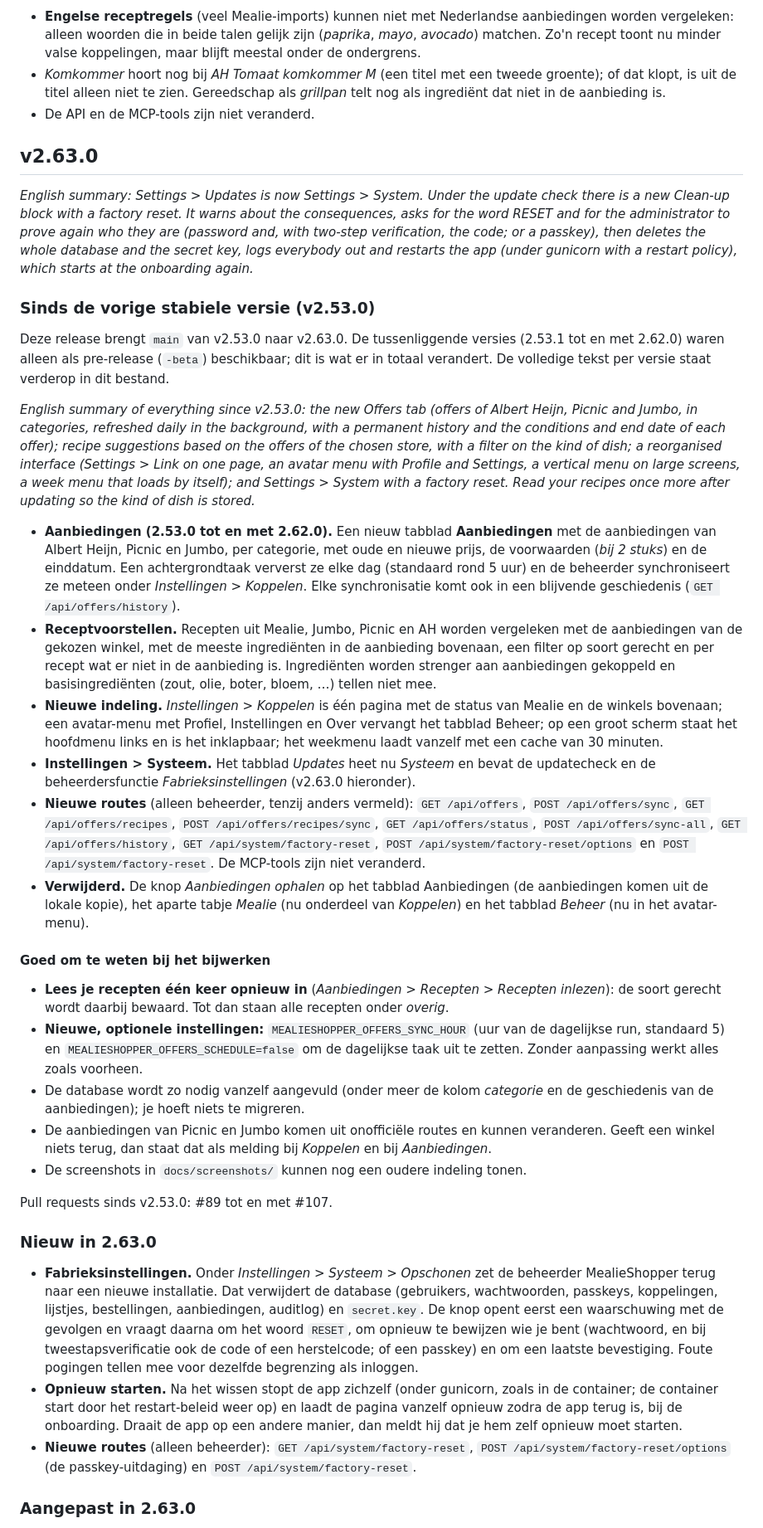
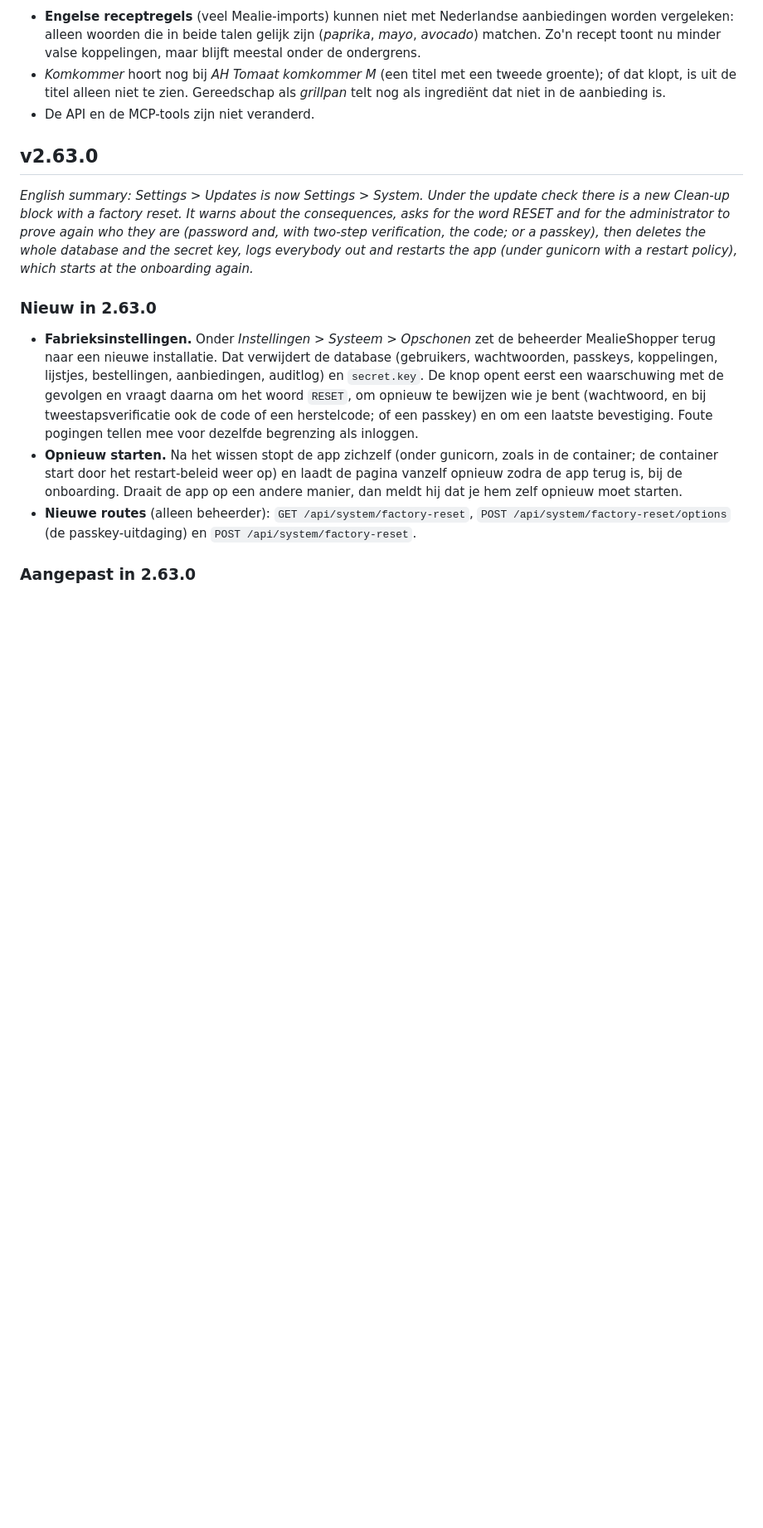
Before and after one commit to helmerzNL/MealieShopper, a Markdown page: CHANGELOG.md, the part around one of its changes. Shown at 83% size. Rendered like a GitHub page; blank space fills up the shorter version.

```diff
--- a/CHANGELOG.md
+++ b/CHANGELOG.md
@@ -155,29 +181,6 @@ Elke release heeft hier een eigen kopje `## vX.Y.Z` en wordt bij het mergen naar
 ## v2.63.0
 
 *English summary: Settings > Updates is now Settings > System. Under the update check there is a new Clean-up block with a factory reset. It warns about the consequences, asks for the word RESET and for the administrator to prove again who they are (password and, with two-step verification, the code; or a passkey), then deletes the whole database and the secret key, logs everybody out and restarts the app (under gunicorn with a restart policy), which starts at the onboarding again.*
-
-### Sinds de vorige stabiele versie (v2.53.0)
-
-Deze release brengt `main` van v2.53.0 naar v2.63.0. De tussenliggende versies (2.53.1 tot en met 2.62.0) waren alleen als pre-release (`-beta`) beschikbaar; dit is wat er in totaal verandert. De volledige tekst per versie staat verderop in dit bestand.
-
-*English summary of everything since v2.53.0: the new Offers tab (offers of Albert Heijn, Picnic and Jumbo, in categories, refreshed daily in the background, with a permanent history and the conditions and end date of each offer); recipe suggestions based on the offers of the chosen store, with a filter on the kind of dish; a reorganised interface (Settings > Link on one page, an avatar menu with Profile and Settings, a vertical menu on large screens, a week menu that loads by itself); and Settings > System with a factory reset. Read your recipes once more after updating so the kind of dish is stored.*
-
-- **Aanbiedingen (2.53.0 tot en met 2.62.0).** Een nieuw tabblad **Aanbiedingen** met de aanbiedingen van Albert Heijn, Picnic en Jumbo, per categorie, met oude en nieuwe prijs, de voorwaarden (*bij 2 stuks*) en de einddatum. Een achtergrondtaak ververst ze elke dag (standaard rond 5 uur) en de beheerder synchroniseert ze meteen onder *Instellingen > Koppelen*. Elke synchronisatie komt ook in een blijvende geschiedenis (`GET /api/offers/history`).
-- **Receptvoorstellen.** Recepten uit Mealie, Jumbo, Picnic en AH worden vergeleken met de aanbiedingen van de gekozen winkel, met de meeste ingrediënten in de aanbieding bovenaan, een filter op soort gerecht en per recept wat er niet in de aanbieding is. Ingrediënten worden strenger aan aanbiedingen gekoppeld en basisingrediënten (zout, olie, boter, bloem, …) tellen niet mee.
-- **Nieuwe indeling.** *Instellingen > Koppelen* is één pagina met de status van Mealie en de winkels bovenaan; een avatar-menu met Profiel, Instellingen en Over vervangt het tabblad Beheer; op een groot scherm staat het hoofdmenu links en is het inklapbaar; het weekmenu laadt vanzelf met een cache van 30 minuten.
-- **Instellingen > Systeem.** Het tabblad *Updates* heet nu *Systeem* en bevat de updatecheck en de beheerdersfunctie *Fabrieksinstellingen* (v2.63.0 hieronder).
-- **Nieuwe routes** (alleen beheerder, tenzij anders vermeld): `GET /api/offers`, `POST /api/offers/sync`, `GET /api/offers/recipes`, `POST /api/offers/recipes/sync`, `GET /api/offers/status`, `POST /api/offers/sync-all`, `GET /api/offers/history`, `GET /api/system/factory-reset`, `POST /api/system/factory-reset/options` en `POST /api/system/factory-reset`. De MCP-tools zijn niet veranderd.
-- **Verwijderd.** De knop *Aanbiedingen ophalen* op het tabblad Aanbiedingen (de aanbiedingen komen uit de lokale kopie), het aparte tabje *Mealie* (nu onderdeel van *Koppelen*) en het tabblad *Beheer* (nu in het avatar-menu).
-
-#### Goed om te weten bij het bijwerken
-
-- **Lees je recepten één keer opnieuw in** (*Aanbiedingen > Recepten > Recepten inlezen*): de soort gerecht wordt daarbij bewaard. Tot dan staan alle recepten onder *overig*.
-- **Nieuwe, optionele instellingen:** `MEALIESHOPPER_OFFERS_SYNC_HOUR` (uur van de dagelijkse run, standaard 5) en `MEALIESHOPPER_OFFERS_SCHEDULE=false` om de dagelijkse taak uit te zetten. Zonder aanpassing werkt alles zoals voorheen.
-- De database wordt zo nodig vanzelf aangevuld (onder meer de kolom *categorie* en de geschiedenis van de aanbiedingen); je hoeft niets te migreren.
-- De aanbiedingen van Picnic en Jumbo komen uit onofficiële routes en kunnen veranderen. Geeft een winkel niets terug, dan staat dat als melding bij *Koppelen* en bij *Aanbiedingen*.
-- De screenshots in `docs/screenshots/` kunnen nog een oudere indeling tonen.
-
-Pull requests sinds v2.53.0: #89 tot en met #107.
 
 ### Nieuw in 2.63.0
 
```
Also changed, not shown: other parts of CHANGELOG.md (+26 -0 lines).
